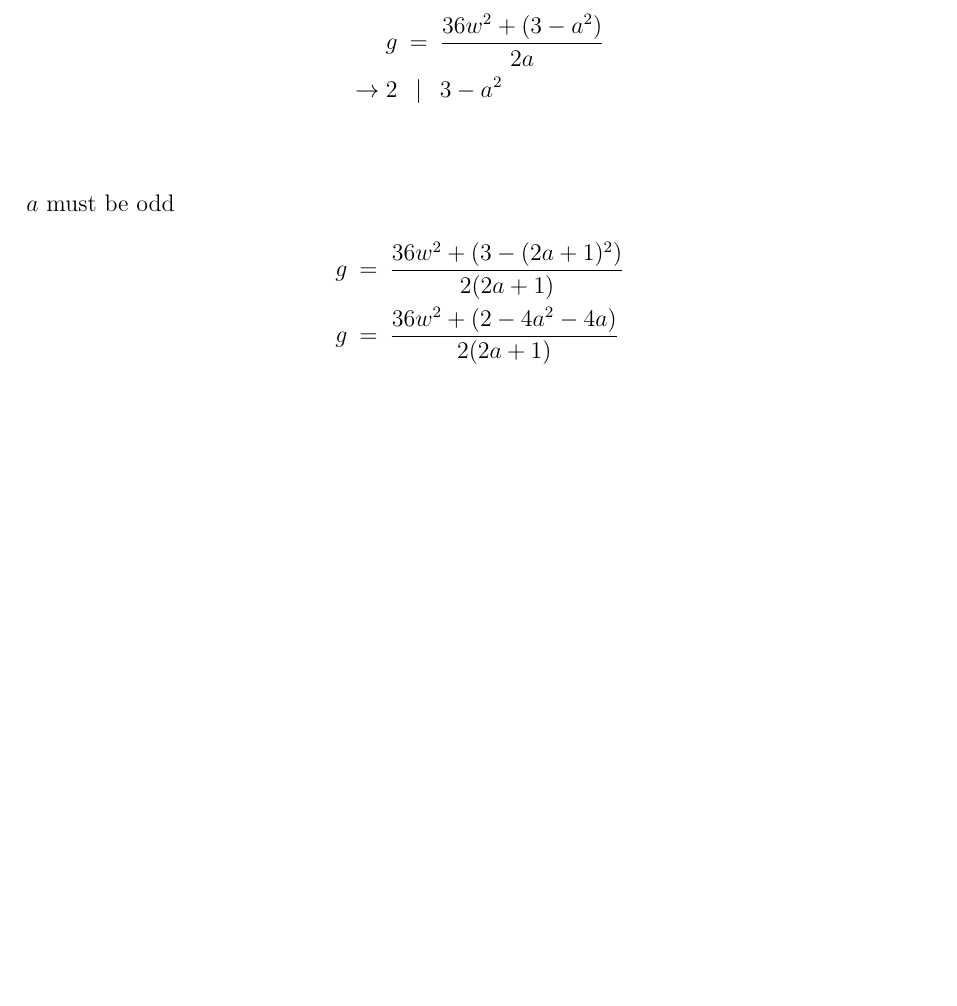
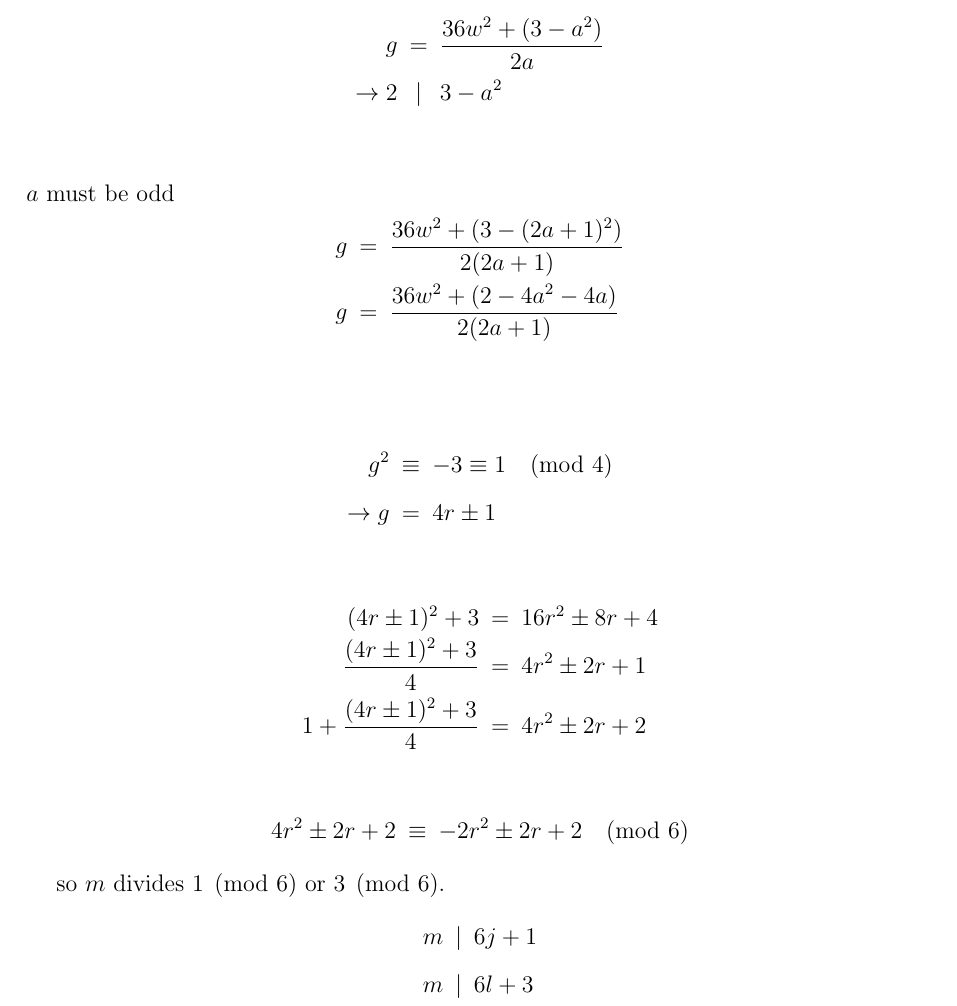
Before and after one commit to georgewashingturd/string, a LaTeX paper (pittetd/my ent.tex): part of page 108 of 108, cut so that both start at the same text, the shorter picture padded with empty space. Compiled offline with pdfLaTeX.

Commit message:
Update 46

```diff
--- a/pittetd/my ent.tex
+++ b/pittetd/my ent.tex
@@ -3846,9 +3846,35 @@ g & = & \frac{36w^2 + (2 - 4a^2 - 4a)}{2(2a + 1)} \\
 %
 
 
-
-
-
+%
+\nbea
+g^2 & \equiv & -3 \equiv 1 \pmod{4} \\
+\to g & = & 4r \pm 1
+\neea
+%
+
+%
+\nbea
+(4r \pm 1)^2 + 3 & = & 16r^2 \pm 8r + 4 \\
+\frac{(4r \pm 1)^2 + 3}{4} & = & 4r^2 \pm 2r + 1 \\
+1 + \frac{(4r \pm 1)^2 + 3}{4} & = & 4r^2 \pm 2r + 2
+\neea
+%
+
+%
+\nbea
+4r^2 \pm 2r + 2 & \equiv & -2r^2 \pm 2r + 2 \pmod{6}
+\neea
+%
+
+
+so $m$ divides $1 \pmod{6}$ or $3 \pmod{6}$.
+%
+\nbea
+m & | & 6j + 1 \\
+m & | & 6l + 3
+\neea
+%
 
 
 
```
Also changed, not shown: pittetd/my ent.pdf, 5 other files.
